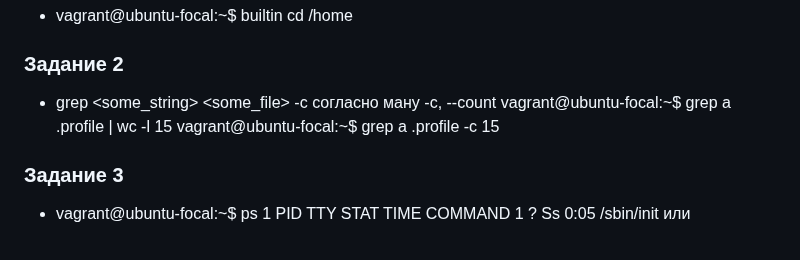
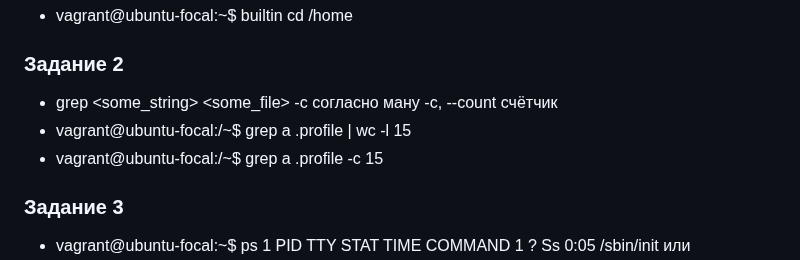
Before and after one commit to dm-chv/devops-netology, a Markdown page: 3.2.terminal.md, the part around one of its changes. Drawn GitHub-style.

Commit message:
edit HomeWork Terminal-2.md

```diff
--- a/3.2.terminal.md
+++ b/3.2.terminal.md
@@ -12,10 +12,10 @@ cd is a shell builtin
 
 ### Задание 2
 * grep <some_string> <some_file> -c
-согласно ману -c, --count
-vagrant@ubuntu-focal:~$ grep a .profile  | wc -l
+согласно ману -c, --count счётчик
+* vagrant@ubuntu-focal:/~$ grep a .profile  | wc -l
 15
-vagrant@ubuntu-focal:~$ grep a .profile  -c
+* vagrant@ubuntu-focal:/~$ grep a .profile  -c
 15
 
 
```
Also changed, not shown: other parts of 3.2.terminal.md (+3 -3 lines).
